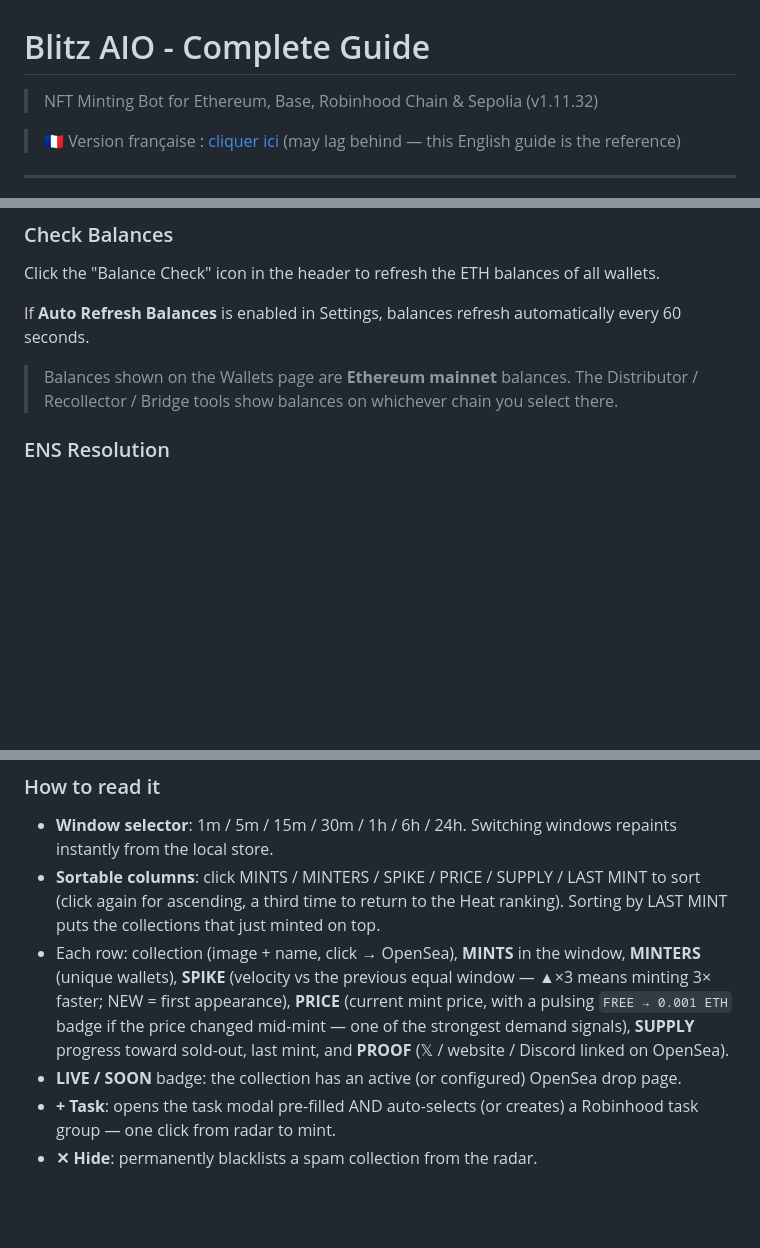
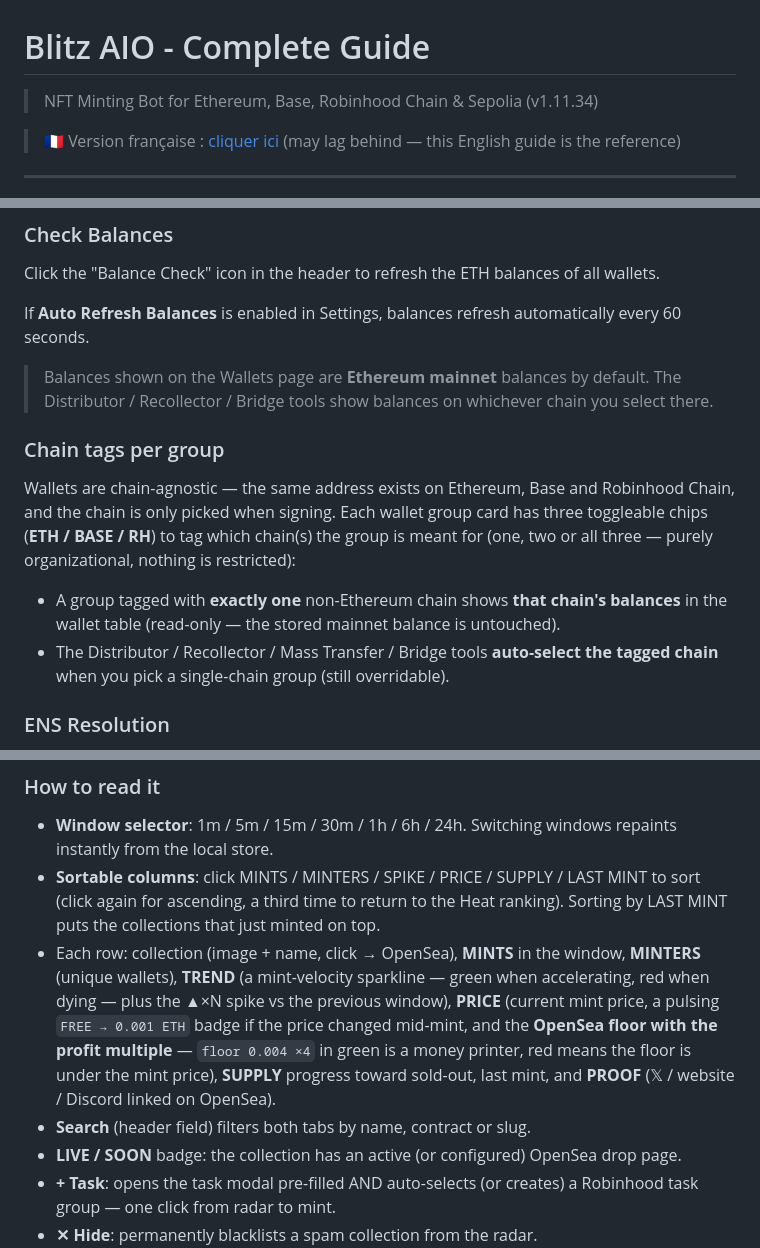
Before and after one commit to DJACKu/blitzaio-releases, a Markdown page: docs/README.md, 3 parts joined by grey strips. GitHub-like rendering; blank space fills up the shorter version.

Commit message:
docs: v1.11.34 — chain tags, FireHouse trend/floor/search
Co-Authored-By: Claude Fable 5 <noreply@anthropic.com>

```diff
--- a/docs/README.md
+++ b/docs/README.md
@@ -1,6 +1,6 @@
 # Blitz AIO - Complete Guide
 
-> NFT Minting Bot for Ethereum, Base, Robinhood Chain & Sepolia (v1.11.32)
+> NFT Minting Bot for Ethereum, Base, Robinhood Chain & Sepolia (v1.11.34)
 
 > 🇫🇷 Version française : [cliquer ici](#/fr) (may lag behind — this English guide is the reference)
 
@@ -179,7 +179,12 @@ Click the "Balance Check" icon in the header to refresh the ETH balances of all
 
 If **Auto Refresh Balances** is enabled in Settings, balances refresh automatically every 60 seconds.
 
-> Balances shown on the Wallets page are **Ethereum mainnet** balances. The Distributor / Recollector / Bridge tools show balances on whichever chain you select there.
+> Balances shown on the Wallets page are **Ethereum mainnet** balances by default. The Distributor / Recollector / Bridge tools show balances on whichever chain you select there.
+
+### Chain tags per group
+Wallets are chain-agnostic — the same address exists on Ethereum, Base and Robinhood Chain, and the chain is only picked when signing. Each wallet group card has three toggleable chips (**ETH / BASE / RH**) to tag which chain(s) the group is meant for (one, two or all three — purely organizational, nothing is restricted):
+- A group tagged with **exactly one** non-Ethereum chain shows **that chain's balances** in the wallet table (read-only — the stored mainnet balance is untouched).
+- The Distributor / Recollector / Mass Transfer / Bridge tools **auto-select the tagged chain** when you pick a single-chain group (still overridable).
 
 ### ENS Resolution
 Blitz automatically resolves ENS names (e.g. `vitalik.eth`) for each wallet. If a wallet has an ENS name, it shows in blue next to the nickname in the table. In privacy mode the ENS name is hidden.
@@ -885,7 +890,8 @@ So as soon as a project **configures** its drop on SeaDrop (often hours/days bef
 ### How to read it
 - **Window selector**: 1m / 5m / 15m / 30m / 1h / 6h / 24h. Switching windows repaints instantly from the local store.
 - **Sortable columns**: click MINTS / MINTERS / SPIKE / PRICE / SUPPLY / LAST MINT to sort (click again for ascending, a third time to return to the Heat ranking). Sorting by LAST MINT puts the collections that just minted on top.
-- Each row: collection (image + name, click → OpenSea), **MINTS** in the window, **MINTERS** (unique wallets), **SPIKE** (velocity vs the previous equal window — ▲×3 means minting 3× faster; NEW = first appearance), **PRICE** (current mint price, with a pulsing `FREE → 0.001 ETH` badge if the price changed mid-mint — one of the strongest demand signals), **SUPPLY** progress toward sold-out, last mint, and **PROOF** (𝕏 / website / Discord linked on OpenSea).
+- Each row: collection (image + name, click → OpenSea), **MINTS** in the window, **MINTERS** (unique wallets), **TREND** (a mint-velocity sparkline — green when accelerating, red when dying — plus the ▲×N spike vs the previous window), **PRICE** (current mint price, a pulsing `FREE → 0.001 ETH` badge if the price changed mid-mint, and the **OpenSea floor with the profit multiple** — `floor 0.004 ×4` in green is a money printer, red means the floor is under the mint price), **SUPPLY** progress toward sold-out, last mint, and **PROOF** (𝕏 / website / Discord linked on OpenSea).
+- **Search** (header field) filters both tabs by name, contract or slug.
 - **LIVE / SOON** badge: the collection has an active (or configured) OpenSea drop page.
 - **+ Task**: opens the task modal pre-filled AND auto-selects (or creates) a Robinhood task group — one click from radar to mint.
 - **✕ Hide**: permanently blacklists a spam collection from the radar.
```
